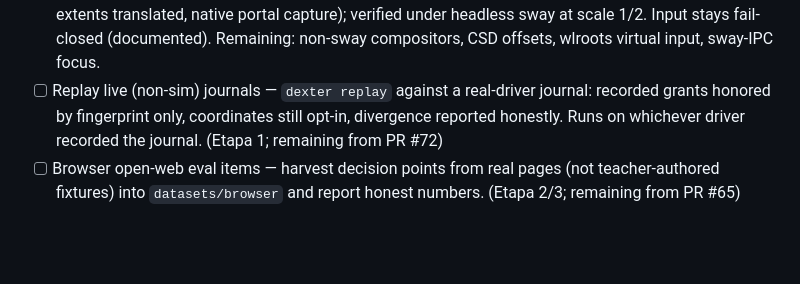
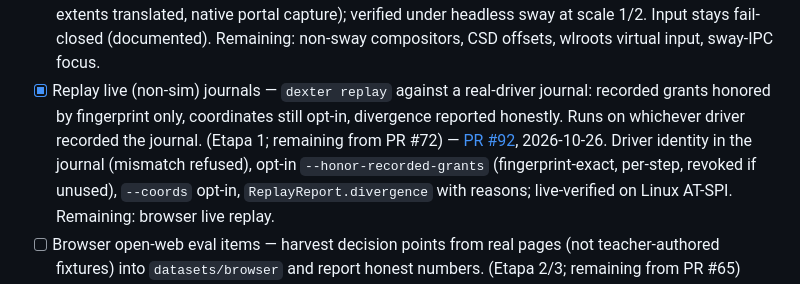
Before and after one commit to Shugar03/dexter, a Markdown page: docs/roadmap.md, the part around the change. GitHub-like rendering; blank space fills up the shorter version.

Commit message:
docs(roadmap): check off live journal replay (#92)
Co-Authored-By: Devin AI <158243242+devin-ai-integration[bot]@users.noreply.github.com>

```diff
--- a/docs/roadmap.md
+++ b/docs/roadmap.md
@@ -453,11 +453,15 @@ Seeded 2026-10-20 from the slices the last PRs flagged as remaining
   native portal capture); verified under headless sway at scale 1/2.
   Input stays fail-closed (documented). Remaining: non-sway compositors,
   CSD offsets, wlroots virtual input, sway-IPC focus.
-- [ ] Replay live (non-sim) journals — `dexter replay` against a
+- [x] Replay live (non-sim) journals — `dexter replay` against a
   real-driver journal: recorded grants honored by fingerprint only,
   coordinates still opt-in, divergence reported honestly. Runs on
   whichever driver recorded the journal. (Etapa 1; remaining from
-  PR #72)
+  PR #72) — [PR #92](https://github.com/Shugar03/dexter/pull/92), 2026-10-26.
+  Driver identity in the journal (mismatch refused), opt-in
+  `--honor-recorded-grants` (fingerprint-exact, per-step, revoked if
+  unused), `--coords` opt-in, `ReplayReport.divergence` with reasons;
+  live-verified on Linux AT-SPI. Remaining: browser live replay.
 - [ ] Browser open-web eval items — harvest decision points from real
   pages (not teacher-authored fixtures) into `datasets/browser` and
   report honest numbers. (Etapa 2/3; remaining from PR #65)
```
